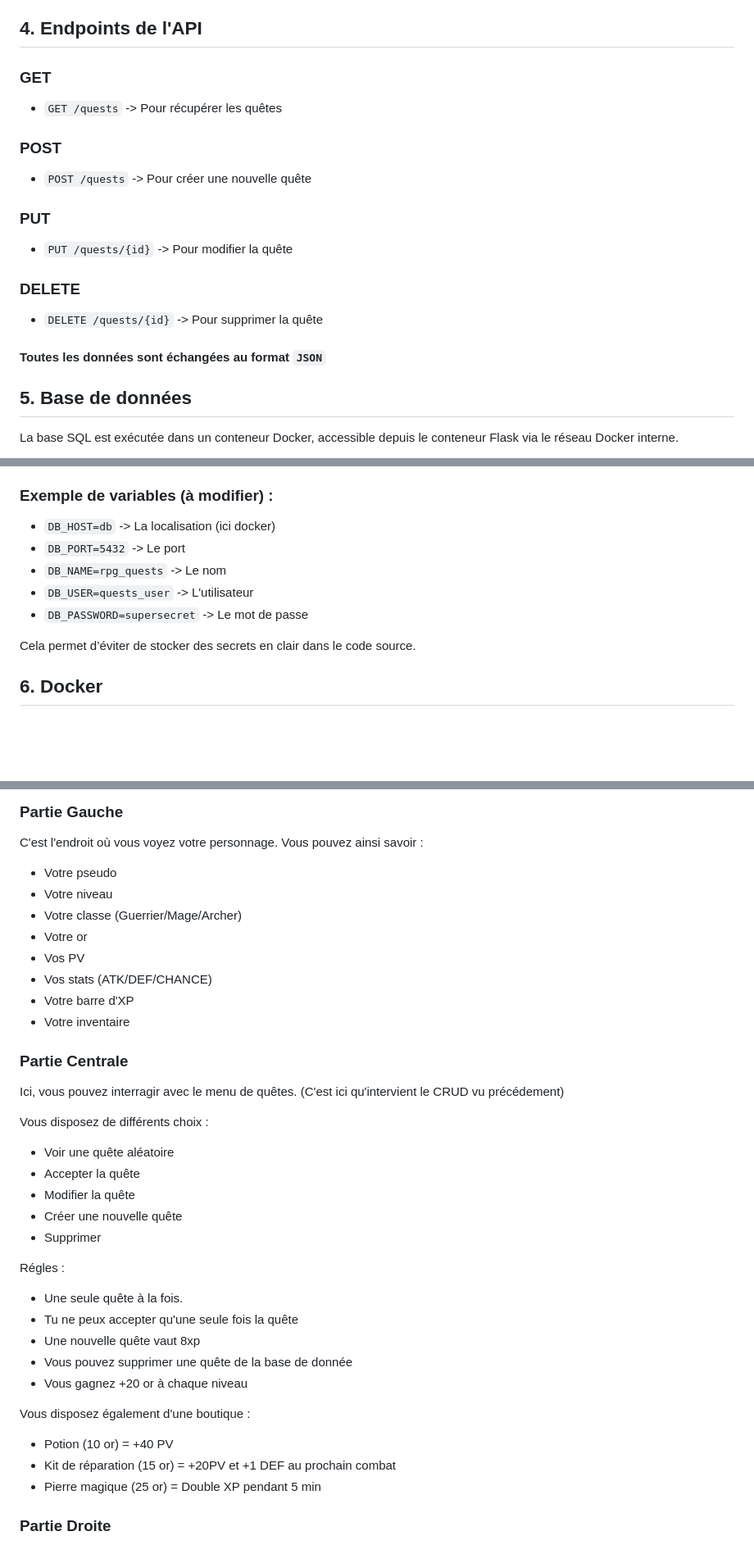
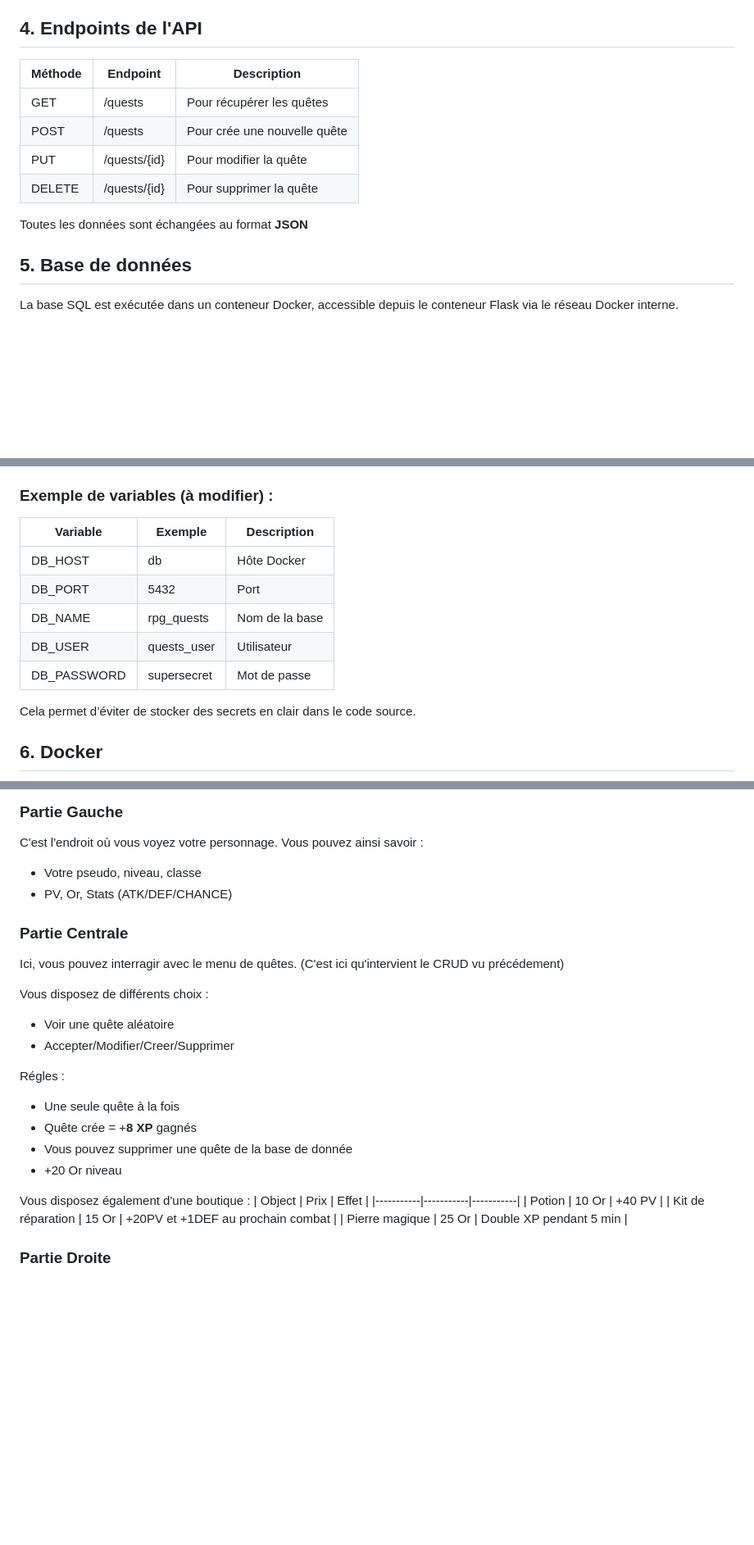
Before and after one commit to Stims-cmd/API-RPG-Taverne, a Markdown page: README.md, 3 parts joined by grey strips. Shown at 82% size. GitHub-like rendering; blank space fills up the shorter version.

Commit message:
README fini

```diff
--- a/README.md
+++ b/README.md
@@ -38,19 +35,14 @@ Le projet suit une démarche DevOps / DevSecOps simplifiée, mettant l’accent
 
 ## 4. Endpoints de l'API
 
-### GET
-- `GET /quests` -> Pour récupérer les quêtes
+| Méthode | Endpoint | Description |
+|-----------|-----------|-----------|
+| GET   | /quests  | Pour récupérer les quêtes  |
+| POST   | /quests  | Pour crée une nouvelle quête  |
+| PUT   | /quests/{id}  | Pour modifier la quête  |
+| DELETE   | /quests/{id}  | Pour supprimer la quête  |
 
-### POST
-- `POST /quests` -> Pour créer une nouvelle quête
-
-### PUT
-- `PUT /quests/{id}` -> Pour modifier la quête
-
-### DELETE
-- `DELETE /quests/{id}` -> Pour supprimer la quête
-
-#### Toutes les données sont échangées au format ` JSON `
+Toutes les données sont échangées au format **JSON**
 
 ## 5. Base de données
 
@@ -70,11 +62,13 @@ La base SQL est exécutée dans un conteneur Docker, accessible depuis le conten
 
 ### Exemple de variables (à modifier) :
 
-- `DB_HOST=db` -> La localisation (ici docker)
-- `DB_PORT=5432` -> Le port
-- `DB_NAME=rpg_quests` -> Le nom
-- `DB_USER=quests_user` -> L'utilisateur
-- `DB_PASSWORD=supersecret` -> Le mot de passe
+| Variable | Exemple | Description |
+|-----------|-----------|-----------|
+| DB_HOST | db  | Hôte Docker  |
+| DB_PORT| 5432  | Port  |
+| DB_NAME | rpg_quests  | Nom de la base  |
+| DB_USER | quests_user  | Utilisateur  |
+| DB_PASSWORD | supersecret  | Mot de passe  |
 
 Cela permet d’éviter de stocker des secrets en clair dans le code source.
 
@@ -151,14 +145,9 @@ Vous aurez le choix entre :
 
 C'est l'endroit où vous voyez votre personnage.
 Vous pouvez ainsi savoir :
-  - Votre pseudo
-  - Votre niveau
-  - Votre classe (Guerrier/Mage/Archer)
-  - Votre or
-  - Vos PV
-  - Vos stats (ATK/DEF/CHANCE)
-  - Votre barre d'XP
-  - Votre inventaire
+  - Votre pseudo, niveau, classe
+  - PV, Or, Stats (ATK/DEF/CHANCE)
+
 
 ### Partie Centrale
 
@@ -167,23 +156,20 @@ Ici, vous pouvez interragir avec le menu de quêtes.
 
 Vous disposez de différents choix :
   - Voir une quête aléatoire
-  - Accepter la quête
-  - Modifier la quête
-  - Créer une nouvelle quête
-  - Supprimer
+  - Accepter/Modifier/Creer/Supprimer
 
 Régles :
-  - Une seule quête à la fois.
-  - Tu ne peux accepter qu'une seule fois la quête
-  - Une nouvelle quête vaut 8xp
+  - Une seule quête à la fois
+  - Quête crée = +**8 XP** gagnés
   - Vous pouvez supprimer une quête de la base de donnée
-  - Vous gagnez +20 or à chaque niveau
+  - +20 Or niveau
 
 Vous disposez également d'une boutique :
-  - Potion (10 or) = +40 PV
-  - Kit de réparation (15 or) = +20PV et +1 DEF au prochain combat
-  - Pierre magique (25 or) = Double XP pendant 5 min
-
+| Object | Prix | Effet |
+|-----------|-----------|-----------|
+| Potion | 10 Or  | +40 PV  |
+| Kit de réparation | 15 Or  | +20PV et +1DEF au prochain combat  |
+| Pierre magique | 25 Or  | Double XP pendant 5 min  |
 
 ### Partie Droite
 
```
Also changed, not shown: other parts of README.md (+6 -9 lines).
